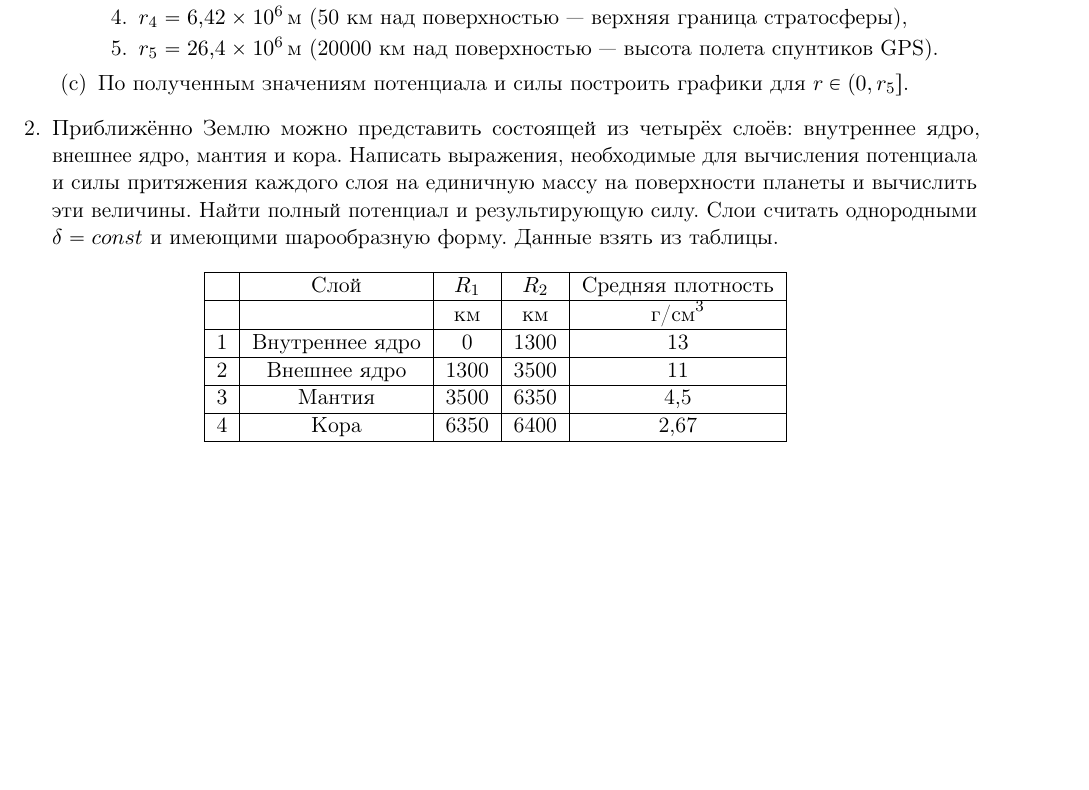
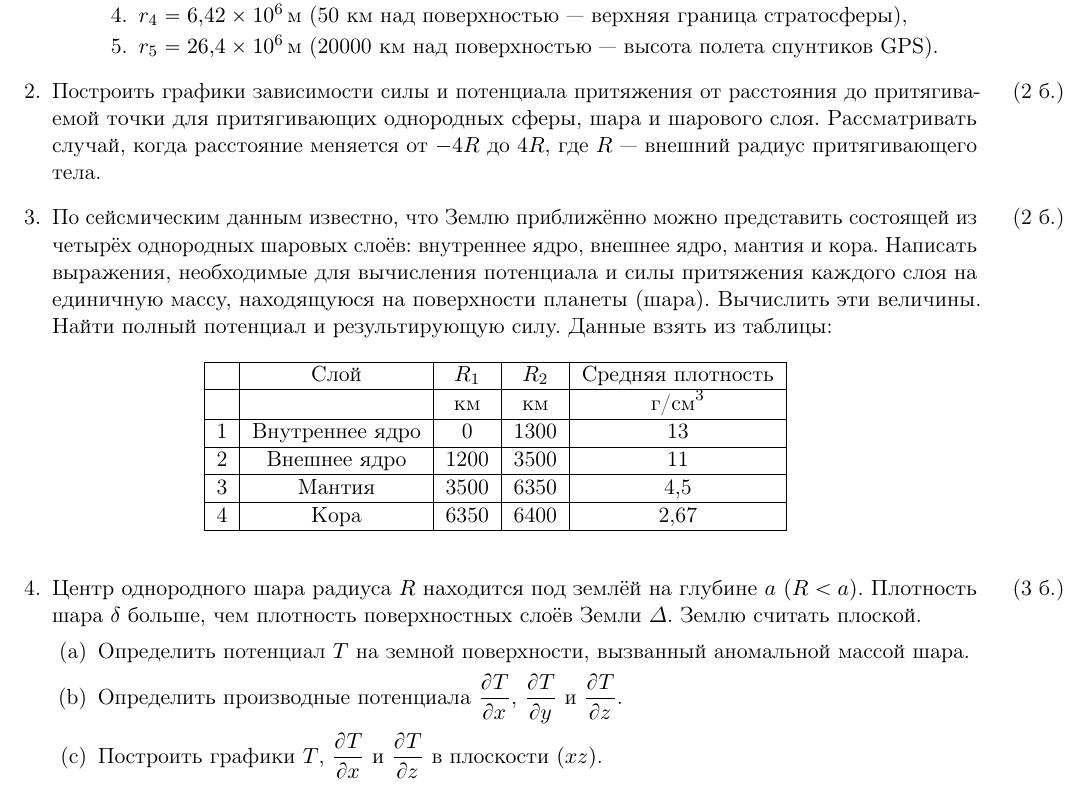
Before and after one commit to aipolukhin/physical-geodesy-courses, a LaTeX problem sheet (GeodeticGravimetry2018/homeworks/homework03.tex): part of the page, cut so that both start at the same text, the shorter picture padded with empty space. Compiled offline with pdfLaTeX.

Commit message:
finish hw03

```diff
--- a/GeodeticGravimetry2018/homeworks/homework03.tex
+++ b/GeodeticGravimetry2018/homeworks/homework03.tex
@@ -98,13 +98,17 @@
             \item $r_4 = 6,42\times 10^6\,\text{м}$ (50 км над поверхностью --- верхняя граница стратосферы),
             \item $r_5 = 26,4\times 10^6\,\text{м}$ (20000 км над поверхностью --- высота полета спунтиков GPS).
         \end{enumerate}
-        \part По полученным значениям потенциала и силы построить графики для $r\in (0, r_5]$.
     \end{parts}
-    \question Приближённо Землю можно представить состоящей из четырёх
-    слоёв: внутреннее ядро, внешнее ядро, мантия и кора. Написать выражения, необходимые для
-    вычисления потенциала и силы притяжения каждого слоя на единичную массу на поверхности планеты и
-    вычислить эти величины. Найти полный потенциал и результирующую силу. Слои считать однородными
-    $\delta = const$ и имеющими шарообразную форму. Данные взять из таблицы.
+    \question[2] Построить графики зависимости силы и потенциала притяжения от расстояния до
+    притягиваемой точки для притягивающих однородных сферы, шара и шарового слоя. Рассматривать
+    случай, когда расстояние меняется от $-4R$ до $4R$, где $R$ --- внешний радиус притягивающего
+    тела.
+    \question[2] По сейсмическим данным известно, что Землю приближённо можно представить состоящей
+    из четырёх однородных шаровых слоёв: внутреннее ядро, внешнее ядро, мантия и кора.
+    Написать выражения, необходимые для
+    вычисления потенциала и силы притяжения каждого слоя на единичную массу, находящуюся на поверхности
+    планеты (шара). Вычислить эти величины. Найти полный потенциал и результирующую силу.
+    Данные взять из таблицы:
     \begin{table}[h]
             \centering
             \begin{tabular}{|c|c|c|c|c|}
@@ -112,11 +116,19 @@
                 & Слой & $R_1$ & $R_2$ & Средняя плотность \\\hline
                 &  & км & км & $\text{г/см}^3$ \\\hline
                 1 & Внутреннее ядро  & 0  & 1300  & 13 \\\hline
-                2 & Внешнее ядро  & 1300  & 3500  & 11 \\\hline
+                2 & Внешнее ядро  & 1200  & 3500  & 11 \\\hline
                 3 & Мантия  & 3500  & 6350  & 4,5 \\\hline
                 4 & Кора & 6350  & 6400  & 2,67 \\\hline
             \end{tabular}
         \end{table}
+        \question[3] Центр однородного шара радиуса $R$ находится под землёй на глубине $a$ $(R < a)$.
+        Плотность шара $\delta$ больше, чем плотность поверхностных слоёв Земли $\Delta$.
+        Землю считать плоской.
+        \begin{parts}
+            \part Определить потенциал $T$ на земной поверхности, вызванный аномальной массой шара.
+            \part Определить производные потенциала $\dpd{T}{x}$, $\dpd{T}{y}$ и $\dpd{T}{z}$.
+            \part Построить графики $T$, $\dpd{T}{x}$ и $\dpd{T}{z}$ в плоскости $(xz)$.
+        \end{parts}
 \end{questions}
 %\printbibliography
 \end{document}
```
Also changed, not shown: GeodeticGravimetry2018/homeworks/homework03.pdf (added).
